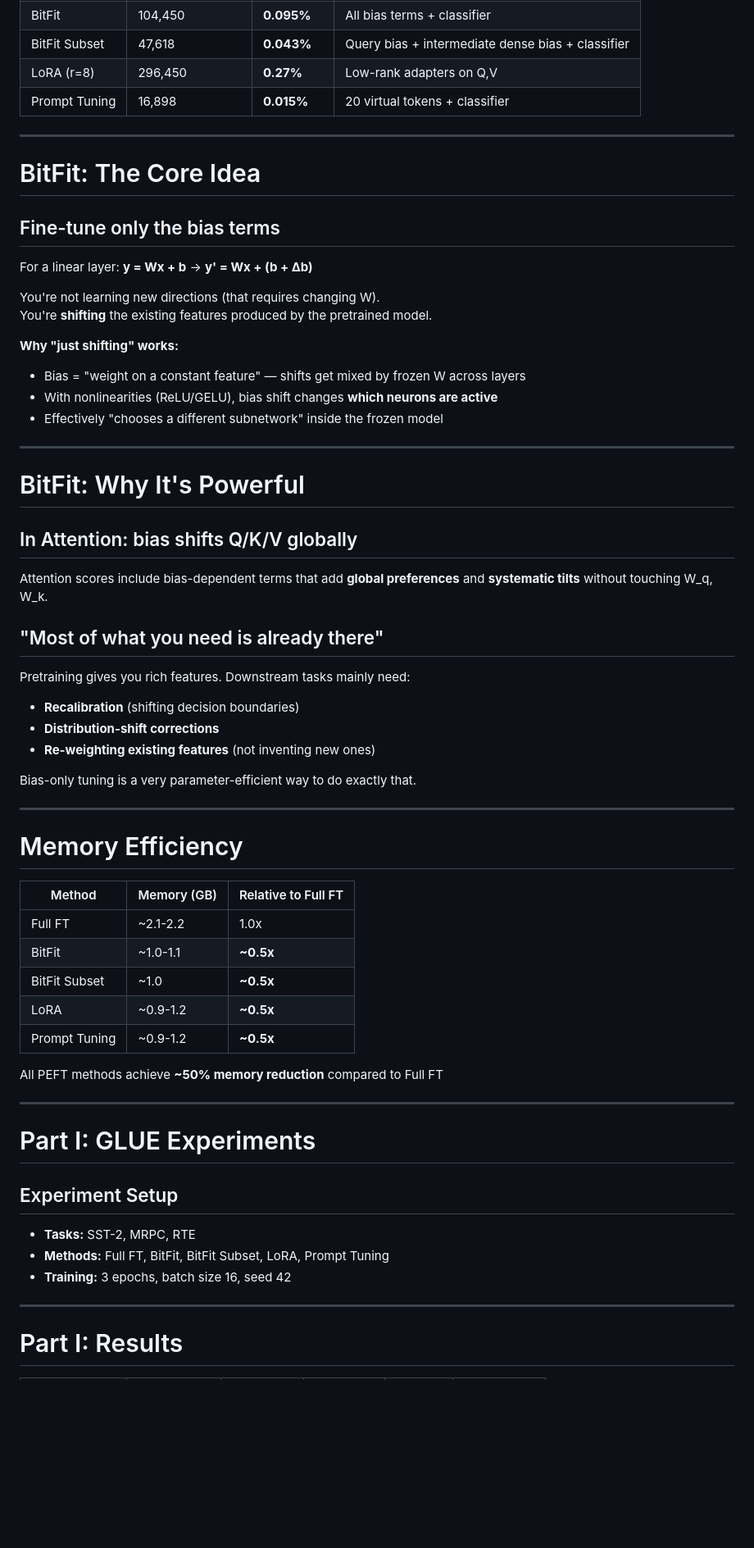
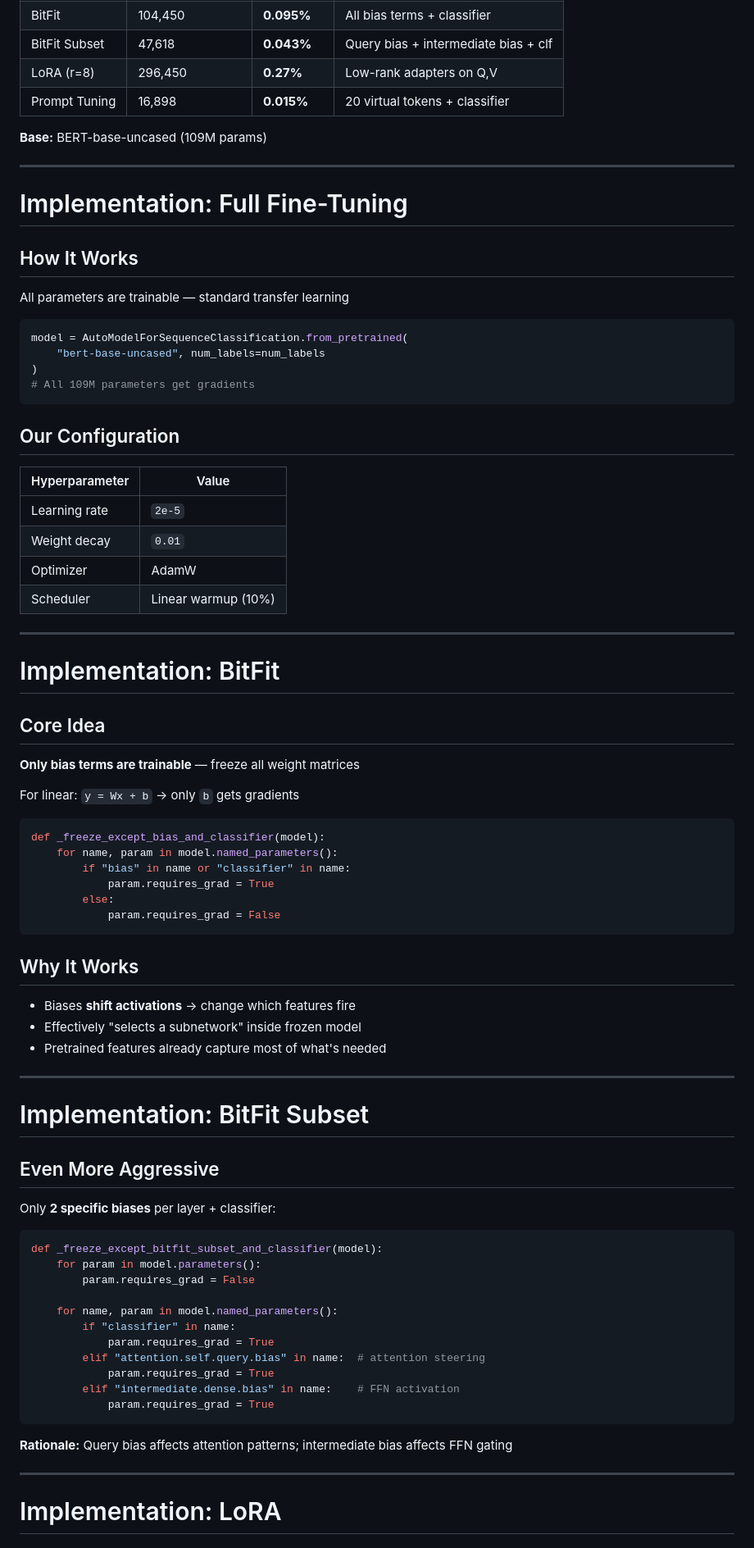
Before and after one commit to RodionfromHSE/bitfit_nlp_cub, a Markdown page: presentation.md, the part around one of its changes. Shown at 82% size. GitHub-like rendering; blank space fills up the shorter version.

Commit message:
add presentation (final)

````diff
--- a/presentation.md
+++ b/presentation.md
@@ -78,66 +144,84 @@ style: |
 | BitFit | 104,450 | **0.095%** | All bias terms + classifier |
-| BitFit Subset | 47,618 | **0.043%** | Query bias + intermediate dense bias + classifier |
+| BitFit Subset | 47,618 | **0.043%** | Query bias + intermediate bias + clf |
 | LoRA (r=8) | 296,450 | **0.27%** | Low-rank adapters on Q,V |
 | Prompt Tuning | 16,898 | **0.015%** | 20 virtual tokens + classifier |
 
----
-
-# BitFit: The Core Idea
-
-## Fine-tune only the bias terms
-
-For a linear layer: **y = Wx + b** → **y' = Wx + (b + Δb)**
-
-You're not learning new directions (that requires changing W).
-You're **shifting** the existing features produced by the pretrained model.
-
-**Why "just shifting" works:**
-- Bias = "weight on a constant feature" — shifts get mixed by frozen W across layers
-- With nonlinearities (ReLU/GELU), bias shift changes **which neurons are active**
-- Effectively "chooses a different subnetwork" inside the frozen model
+**Base:** BERT-base-uncased (109M params)
 
 ---
 
-# BitFit: Why It's Powerful
+# Implementation: Full Fine-Tuning
 
-## In Attention: bias shifts Q/K/V globally
+## How It Works
 
-Attention scores include bias-dependent terms that add **global preferences** and **systematic tilts** without touching W_q, W_k.
+All parameters are trainable — standard transfer learning
 
-## "Most of what you need is already there"
+```python
+model = AutoModelForSequenceClassification.from_pretrained(
+    "bert-base-uncased", num_labels=num_labels
+)
+# All 109M parameters get gradients
+```
 
-Pretraining gives you rich features. Downstream tasks mainly need:
-- **Recalibration** (shifting decision boundaries)
-- **Distribution-shift corrections**
-- **Re-weighting existing features** (not inventing new ones)
+## Our Configuration
 
-Bias-only tuning is a very parameter-efficient way to do exactly that.
+| Hyperparameter | Value |
+|----------------|-------|
+| Learning rate | `2e-5` |
+| Weight decay | `0.01` |
+| Optimizer | AdamW |
+| Scheduler | Linear warmup (10%) |
 
 ---
 
-# Memory Efficiency
+# Implementation: BitFit
 
-| Method | Memory (GB) | Relative to Full FT |
-|--------|-------------|---------------------|
-| Full FT | ~2.1-2.2 | 1.0x |
-| BitFit | ~1.0-1.1 | **~0.5x** |
-| BitFit Subset | ~1.0 | **~0.5x** |
-| LoRA | ~0.9-1.2 | **~0.5x** |
-| Prompt Tuning | ~0.9-1.2 | **~0.5x** |
+## Core Idea
 
-All PEFT methods achieve **~50% memory reduction** compared to Full FT
+**Only bias terms are trainable** — freeze all weight matrices
+
+For linear: `y = Wx + b` → only `b` gets gradients
+
+```python
+def _freeze_except_bias_and_classifier(model):
+    for name, param in model.named_parameters():
+        if "bias" in name or "classifier" in name:
+            param.requires_grad = True
+        else:
+            param.requires_grad = False
+```
+
+## Why It Works
+
+- Biases **shift activations** → change which features fire
+- Effectively "selects a subnetwork" inside frozen model
+- Pretrained features already capture most of what's needed
 
 ---
 
-# Part I: GLUE Experiments
+# Implementation: BitFit Subset
 
-## Experiment Setup
+## Even More Aggressive
 
-- **Tasks:** SST-2, MRPC, RTE
-- **Methods:** Full FT, BitFit, BitFit Subset, LoRA, Prompt Tuning
-- **Training:** 3 epochs, batch size 16, seed 42
+Only **2 specific biases** per layer + classifier:
+
+```python
+def _freeze_except_bitfit_subset_and_classifier(model):
+    for param in model.parameters():
+        param.requires_grad = False
+
+    for name, param in model.named_parameters():
+        if "classifier" in name:
+            param.requires_grad = True
+        elif "attention.self.query.bias" in name:  # attention steering
+            param.requires_grad = True
+        elif "intermediate.dense.bias" in name:    # FFN activation
+            param.requires_grad = True
+```
+
+**Rationale:** Query bias affects attention patterns; intermediate bias affects FFN gating
 
 ---
 
-# Part I: Results
+# Implementation: LoRA
 
````
Also changed, not shown: other parts of presentation.md (+393 -135 lines).
